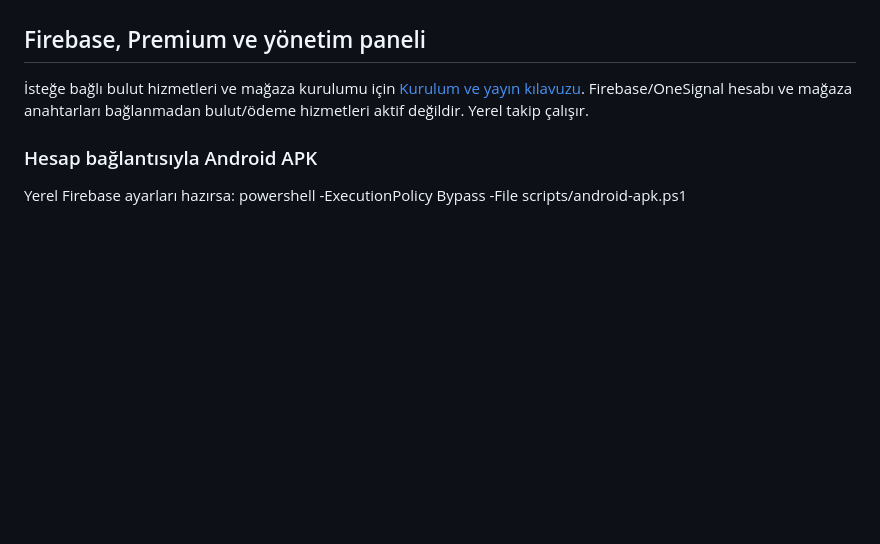
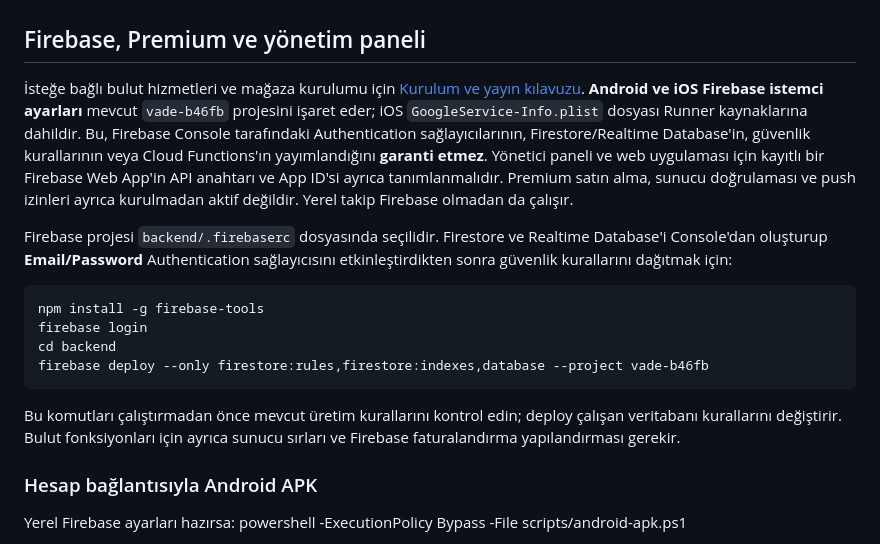
Before and after one commit to otsho675-afk/VADE, a Markdown page: README.md, the part around the change. GitHub-like rendering; blank space fills up the shorter version.

Commit message:
docs(firebase): document current native setup and safe backend deployment

````diff
--- a/README.md
+++ b/README.md
@@ -83,7 +83,18 @@ Fatura/aboneliklerde bir sonraki dönem, önceki dönem ödendiğinde oluşturul
 
 ## Firebase, Premium ve yönetim paneli
 
-İsteğe bağlı bulut hizmetleri ve mağaza kurulumu için [Kurulum ve yayın kılavuzu](docs/KURULUM_VE_YAYIN.md). Firebase/OneSignal hesabı ve mağaza anahtarları bağlanmadan bulut/ödeme hizmetleri aktif değildir. Yerel takip çalışır.
+İsteğe bağlı bulut hizmetleri ve mağaza kurulumu için [Kurulum ve yayın kılavuzu](docs/KURULUM_VE_YAYIN.md). **Android ve iOS Firebase istemci ayarları** mevcut `vade-b46fb` projesini işaret eder; iOS `GoogleService-Info.plist` dosyası Runner kaynaklarına dahildir. Bu, Firebase Console tarafındaki Authentication sağlayıcılarının, Firestore/Realtime Database'in, güvenlik kurallarının veya Cloud Functions'ın yayımlandığını **garanti etmez**. Yönetici paneli ve web uygulaması için kayıtlı bir Firebase Web App'in API anahtarı ve App ID'si ayrıca tanımlanmalıdır. Premium satın alma, sunucu doğrulaması ve push izinleri ayrıca kurulmadan aktif değildir. Yerel takip Firebase olmadan da çalışır.
+
+Firebase projesi `backend/.firebaserc` dosyasında seçilidir. Firestore ve Realtime Database'i Console'dan oluşturup **Email/Password** Authentication sağlayıcısını etkinleştirdikten sonra güvenlik kurallarını dağıtmak için:
+
+```sh
+npm install -g firebase-tools
+firebase login
+cd backend
+firebase deploy --only firestore:rules,firestore:indexes,database --project vade-b46fb
+```
+
+Bu komutları çalıştırmadan önce mevcut üretim kurallarını kontrol edin; deploy çalışan veritabanı kurallarını değiştirir. Bulut fonksiyonları için ayrıca sunucu sırları ve Firebase faturalandırma yapılandırması gerekir.
 
 ### Hesap bağlantısıyla Android APK
 
````
